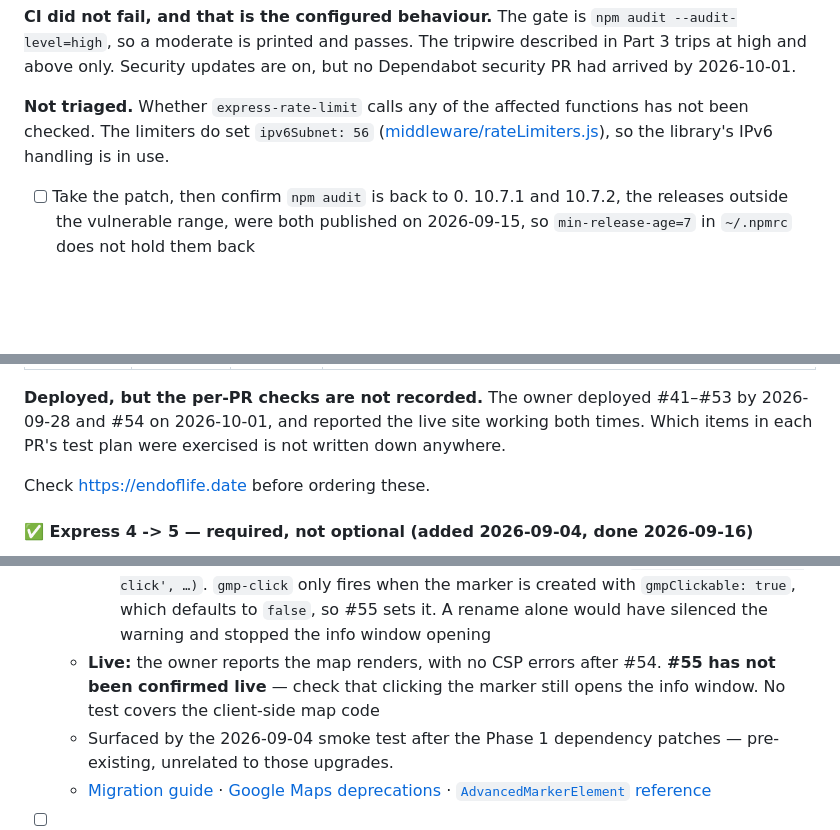
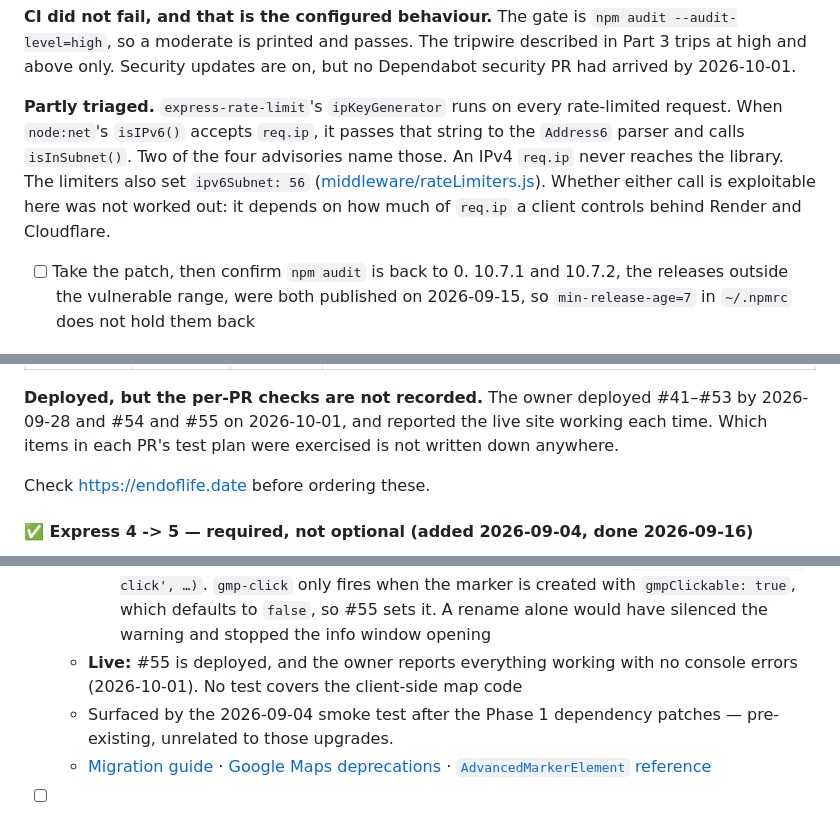
Before and after one commit to jordanaf808/jelpcamp, a Markdown page: SECURITY-FINDINGS.md, 3 parts joined by grey strips. Rendered like a GitHub page; blank space fills up the shorter version.

Commit message:
docs: record #55 confirmed live and the ip-address triage
- The owner deployed #55 on 2026-10-01 and reports no console errors.
- express-rate-limit passes req.ip to ip-address only when it is an
  IPv6 address. Two of the four advisories name the functions it calls.

Co-Authored-By: Claude Opus 5.5 <noreply@anthropic.com>

```diff
--- a/SECURITY-FINDINGS.md
+++ b/SECURITY-FINDINGS.md
@@ -215,10 +215,13 @@ The advisories were published against a version that was already locked.
 described in Part 3 trips at high and above only. Security updates are on, but no
 Dependabot security PR had arrived by 2026-10-01.
 
-**Not triaged.** Whether `express-rate-limit` calls any of the affected functions has
-not been checked. The limiters do set `ipv6Subnet: 56`
-([middleware/rateLimiters.js](middleware/rateLimiters.js)), so the library's IPv6
-handling is in use.
+**Partly triaged.** `express-rate-limit`'s `ipKeyGenerator` runs on every rate-limited
+request. When `node:net`'s `isIPv6()` accepts `req.ip`, it passes that string to the
+`Address6` parser and calls `isInSubnet()`. Two of the four advisories name those. An
+IPv4 `req.ip` never reaches the library. The limiters also set `ipv6Subnet: 56`
+([middleware/rateLimiters.js](middleware/rateLimiters.js)). Whether either call is
+exploitable here was not worked out: it depends on how much of `req.ip` a client
+controls behind Render and Cloudflare.
 
 - [ ] Take the patch, then confirm `npm audit` is back to 0. 10.7.1 and 10.7.2, the
       releases outside the vulnerable range, were both published on 2026-09-15, so
@@ -1072,7 +1075,7 @@ This list was everything 1–3 majors behind after Phase 1. An EOL major eventua
 | ~~`mapbox-gl`~~ | ~~CDN v1.12.0~~ | CDN v3.30.0 | ✅ Done, PR #47 (2026-09-25). There was no npm package to bump: it was removed in Phase 1 (`c1f1220`), and this row's old `2.15.0` was stale. Only the CDN `<script>` and `<link>` pins existed. From v2 on, Mapbox GL JS is licensed under Mapbox's terms of service, not BSD, and map loads count against the Mapbox account (per the PR) — an account matter, not a code one |
 
 **Deployed, but the per-PR checks are not recorded.** The owner deployed #41–#53 by
-2026-09-28 and #54 on 2026-10-01, and reported the live site working both times. Which
+2026-09-28 and #54 and #55 on 2026-10-01, and reported the live site working each time. Which
 items in each PR's test plan were exercised is not written down anywhere.
 
 Check <https://endoflife.date> before ordering these.
@@ -1260,9 +1263,8 @@ because nothing else in the repo tracks it and `npm audit` cannot see it.
       `addEventListener('gmp-click', …)`. `gmp-click` only fires when the marker is
       created with `gmpClickable: true`, which defaults to `false`, so #55 sets it. A
       rename alone would have silenced the warning and stopped the info window opening
-  - **Live:** the owner reports the map renders, with no CSP errors after #54. **#55 has
-    not been confirmed live** — check that clicking the marker still opens the info
-    window. No test covers the client-side map code
+  - **Live:** #55 is deployed, and the owner reports everything working with no console
+    errors (2026-10-01). No test covers the client-side map code
   - Surfaced by the 2026-09-04 smoke test after the Phase 1 dependency patches —
     pre-existing, unrelated to those upgrades.
   - [Migration guide](https://developers.google.com/maps/documentation/javascript/advanced-markers/migration) · [Google Maps deprecations](https://developers.google.com/maps/deprecations) · [`AdvancedMarkerElement` reference](https://developers.google.com/maps/documentation/javascript/reference/advanced-markers)
```
Also changed, not shown: other parts of SECURITY-FINDINGS.md (+1 -1 lines).
